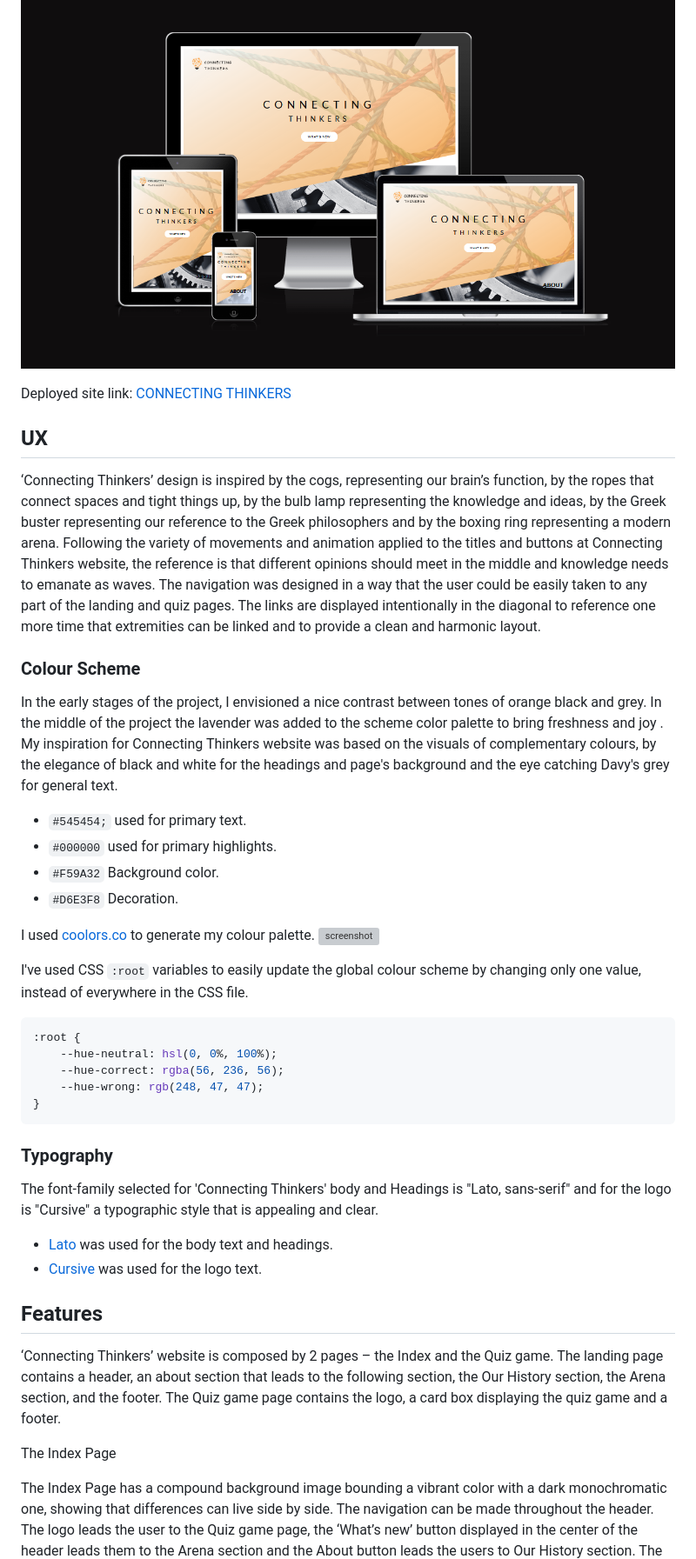
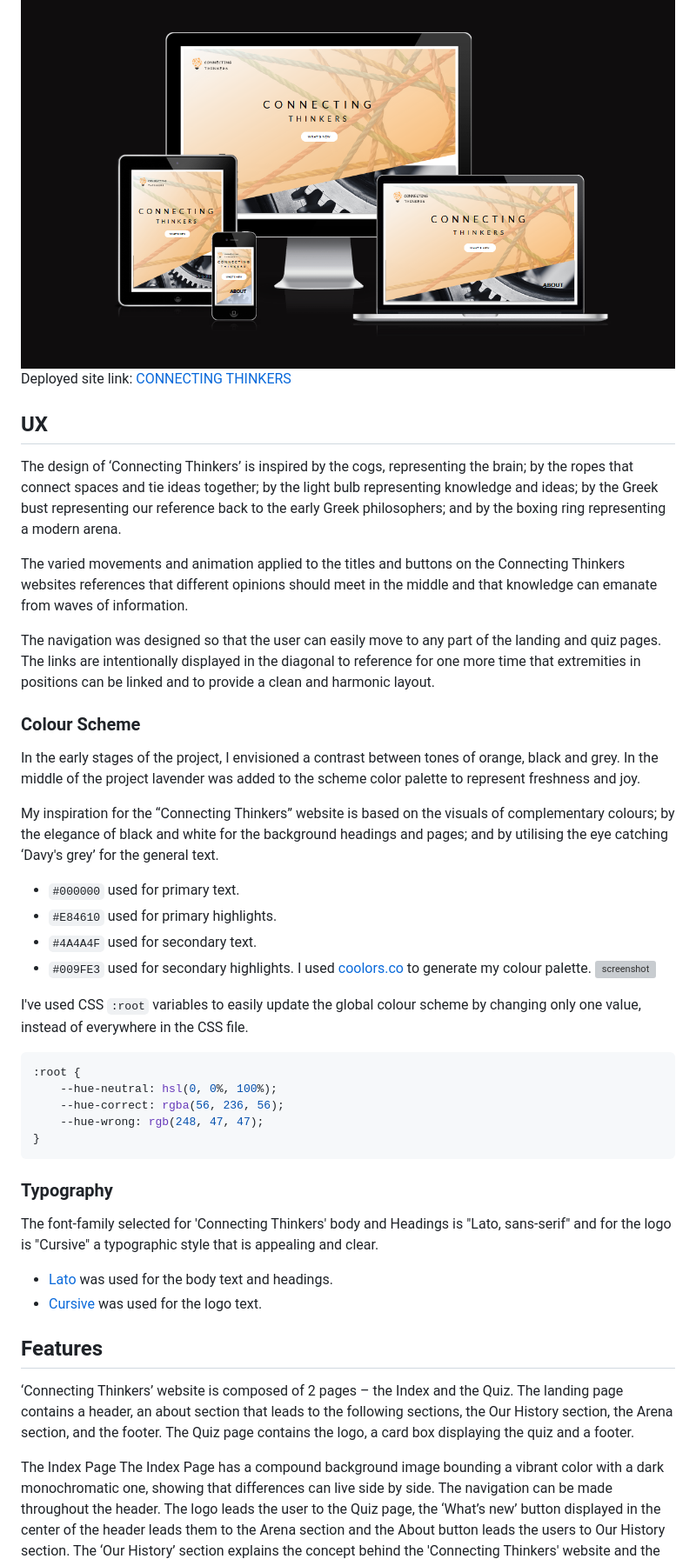
Before and after one commit to FelipeSeiberlich/connecting-thinkers, a Markdown page: README.md, the part around one of its changes. Shown at 87% size. Drawn GitHub-style; grey boxes are pictures that could not be loaded.

````diff
--- a/README.md
+++ b/README.md
@@ -24,23 +19,23 @@ The debaters will discuss the subject and you can check afterwards how much info
 ![screenshot](documentation/responsive.png)
-
 Deployed site link: [CONNECTING THINKERS](https://felipeseiberlich.github.io/connecting-thinkers/)
 
 ## UX
-‘Connecting Thinkers’ design is inspired by the cogs, representing our brain’s function, by the ropes that connect spaces and tight things up, by the bulb lamp representing the knowledge and ideas, by the Greek buster representing our reference to the Greek philosophers and by the boxing ring representing a modern arena. Following the variety of movements and animation applied to the titles and buttons at Connecting Thinkers website, the reference is that different opinions should meet in the middle and knowledge needs to emanate as waves.
-The navigation was designed in a way that the user could be easily taken to any part of the landing and quiz pages. The links are displayed intentionally in the diagonal to reference one more time that extremities can be linked and to provide a clean and harmonic layout.
+The design of ‘Connecting Thinkers’ is inspired by the cogs, representing the brain; by the ropes that connect spaces and tie ideas together; by the light bulb representing knowledge and ideas; by the Greek bust representing our reference back to the early Greek philosophers; and by the boxing ring representing a modern arena.
+
+The varied  movements and animation applied to the titles and buttons on the Connecting Thinkers websites references that different opinions should meet in the middle and that knowledge can emanate from waves of information.
+
+The navigation was designed so that the user can easily move to any part of the landing and quiz pages. The links are intentionally displayed in the diagonal to reference for one more time that extremities in positions can be linked and to provide a clean and harmonic layout.
 
 ### Colour Scheme
-In the early stages of the project, I envisioned a nice contrast between tones of orange black and grey. In the middle of the project the lavender was added to the scheme color palette to bring freshness and joy .
-My inspiration for Connecting Thinkers website was based on the visuals of complementary colours, by the elegance of black and white for the headings and page's background and the eye catching Davy's grey for general text.
+In the early stages of the project, I envisioned a contrast between tones of orange, black and grey. In the middle of the project lavender was added to the scheme color palette to represent freshness and joy.
 
-- `#545454;` used for primary text.
-- `#000000` used for primary highlights.
-- `#F59A32` Background color.
-- `#D6E3F8` Decoration.
-
+My inspiration for the “Connecting Thinkers” website is based on the visuals of complementary colours; by the elegance of black and white for the background headings and pages; and by utilising the eye catching ‘Davy's grey’ for the general text.
+- `#000000` used for primary text.
+- `#E84610` used for primary highlights.
+- `#4A4A4F` used for secondary text.
+- `#009FE3` used for secondary highlights.
 I used [coolors.co](https://coolors.co/e84610-009fe3-4a4a4f-445261-d63649-e6ecf0-000000) to generate my colour palette.
 ![screenshot](documentation/coolors.png)
-
 
 I've used CSS `:root` variables to easily update the global colour scheme by changing only one value, instead of everywhere in the CSS file.
 ```css
@@ -52,15 +47,12 @@ I've used CSS `:root` variables to easily update the global colour scheme by cha
 ```
 ### Typography
 The font-family selected for 'Connecting Thinkers' body and  Headings is "Lato, sans-serif" and for the logo is "Cursive" a typographic style that is appealing and clear.
-
 - [Lato](https://fonts.google.com/specimen/Lato) was used for the body text and headings.
 - [Cursive](https://fonts.google.com/specimen/Montserrat) was used for the logo text.
 
-
 ## Features
-‘Connecting Thinkers’ website is composed by 2 pages – the Index and the Quiz game. The landing page contains a header, an about section that leads to the following section, the Our History section, the Arena section, and the footer. The Quiz game page contains the logo, a card box displaying the quiz game and a footer.
+‘Connecting Thinkers’ website is composed of 2 pages – the Index and the Quiz. The landing page contains a header, an about section that leads to the following sections, the Our History section, the Arena section, and the footer. The Quiz page contains the logo, a card box displaying the quiz and a footer.
 
 The Index Page
-
-The Index Page has a compound background image bounding a vibrant color with a dark monochromatic one, showing that differences can live side by side. The navigation can be made throughout the header. The logo leads the user to the Quiz game page, the ‘What’s new’ button displayed in the center of the header leads them to the Arena section and the About button leads the users to Our History section.
+The Index Page has a compound background image bounding a vibrant color with a dark monochromatic one, showing that differences can live side by side. The navigation can be made throughout the header. The logo leads the user to the Quiz page, the ‘What’s new’ button displayed in the center of the header leads them to the Arena section and the About button leads the users to Our History section.
 The ‘Our History’ section explains the concept behind the 'Connecting Thinkers' website and the current date, day, and time as a reminder for users to use their time wisely.
````
Also changed, not shown: other parts of README.md (+42 -63 lines).
